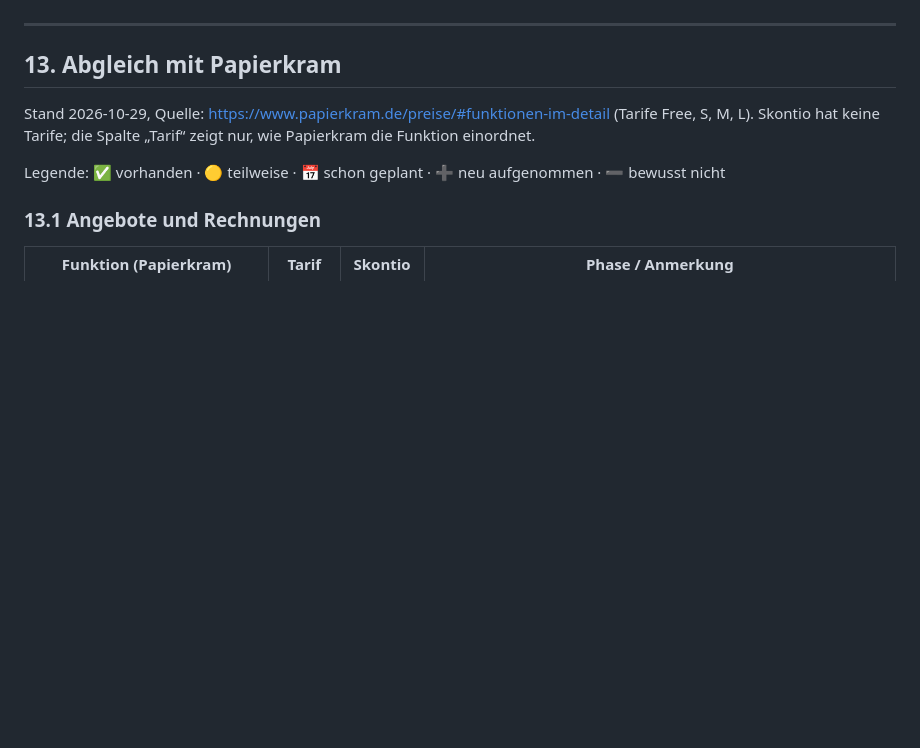
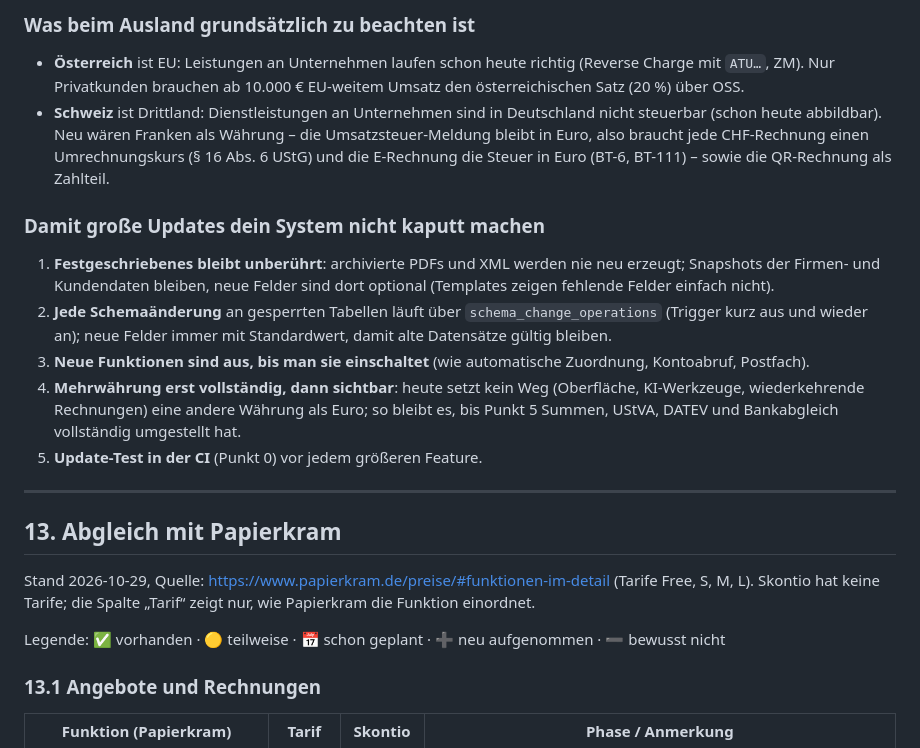
Before and after one commit to skontio/skontio, a Markdown page: docs/plan.md, the part around one of its changes. GitHub-like rendering; blank space fills up the shorter version.

```diff
--- a/docs/plan.md
+++ b/docs/plan.md
@@ -334,3 +353,24 @@ Abdeckung mindestens 80 %; 100 % der Zweige in `tax`, `numbering`, `documents.lo
+### Was beim Ausland grundsätzlich zu beachten ist
+
+- **Österreich** ist EU: Leistungen an Unternehmen laufen schon heute richtig (Reverse Charge mit `ATU…`, ZM).
+  Nur Privatkunden brauchen ab 10.000 € EU-weitem Umsatz den österreichischen Satz (20 %) über OSS.
+- **Schweiz** ist Drittland: Dienstleistungen an Unternehmen sind in Deutschland nicht steuerbar (schon heute
+  abbildbar). Neu wären Franken als Währung – die Umsatzsteuer-Meldung bleibt in Euro, also braucht jede
+  CHF-Rechnung einen Umrechnungskurs (§ 16 Abs. 6 UStG) und die E-Rechnung die Steuer in Euro (BT-6, BT-111) –
+  sowie die QR-Rechnung als Zahlteil.
+
+### Damit große Updates dein System nicht kaputt machen
+
+1. **Festgeschriebenes bleibt unberührt**: archivierte PDFs und XML werden nie neu erzeugt; Snapshots der Firmen-
+   und Kundendaten bleiben, neue Felder sind dort optional (Templates zeigen fehlende Felder einfach nicht).
+2. **Jede Schemaänderung** an gesperrten Tabellen läuft über `schema_change_operations` (Trigger kurz aus und
+   wieder an); neue Felder immer mit Standardwert, damit alte Datensätze gültig bleiben.
+3. **Neue Funktionen sind aus, bis man sie einschaltet** (wie automatische Zuordnung, Kontoabruf, Postfach).
+4. **Mehrwährung erst vollständig, dann sichtbar**: heute setzt kein Weg (Oberfläche, KI-Werkzeuge,
+   wiederkehrende Rechnungen) eine andere Währung als Euro; so bleibt es, bis Punkt 5 Summen, UStVA, DATEV und
+   Bankabgleich vollständig umgestellt hat.
+5. **Update-Test in der CI** (Punkt 0) vor jedem größeren Feature.
+
 ---
 
 ## 13. Abgleich mit Papierkram
```
Also changed, not shown: other parts of docs/plan.md (+19 -0 lines).
